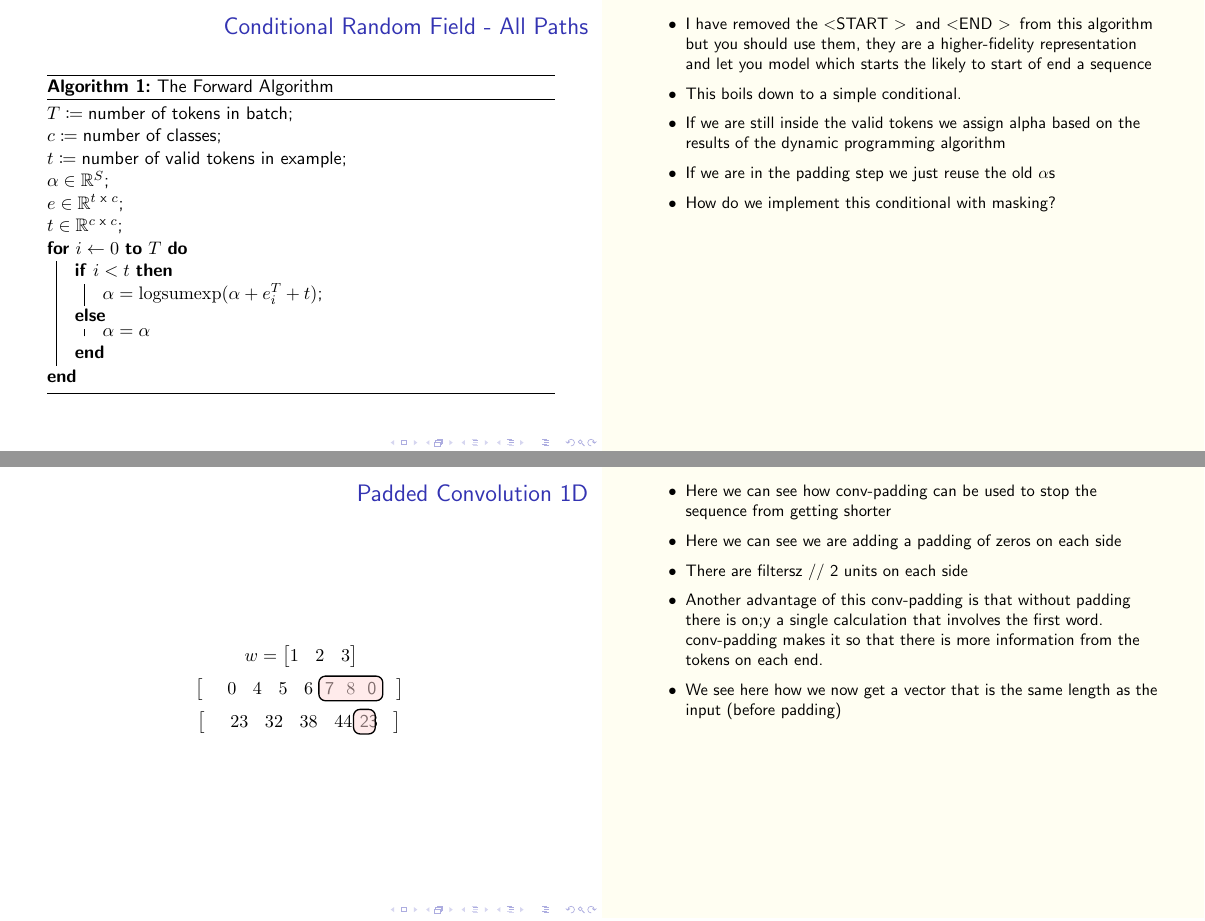
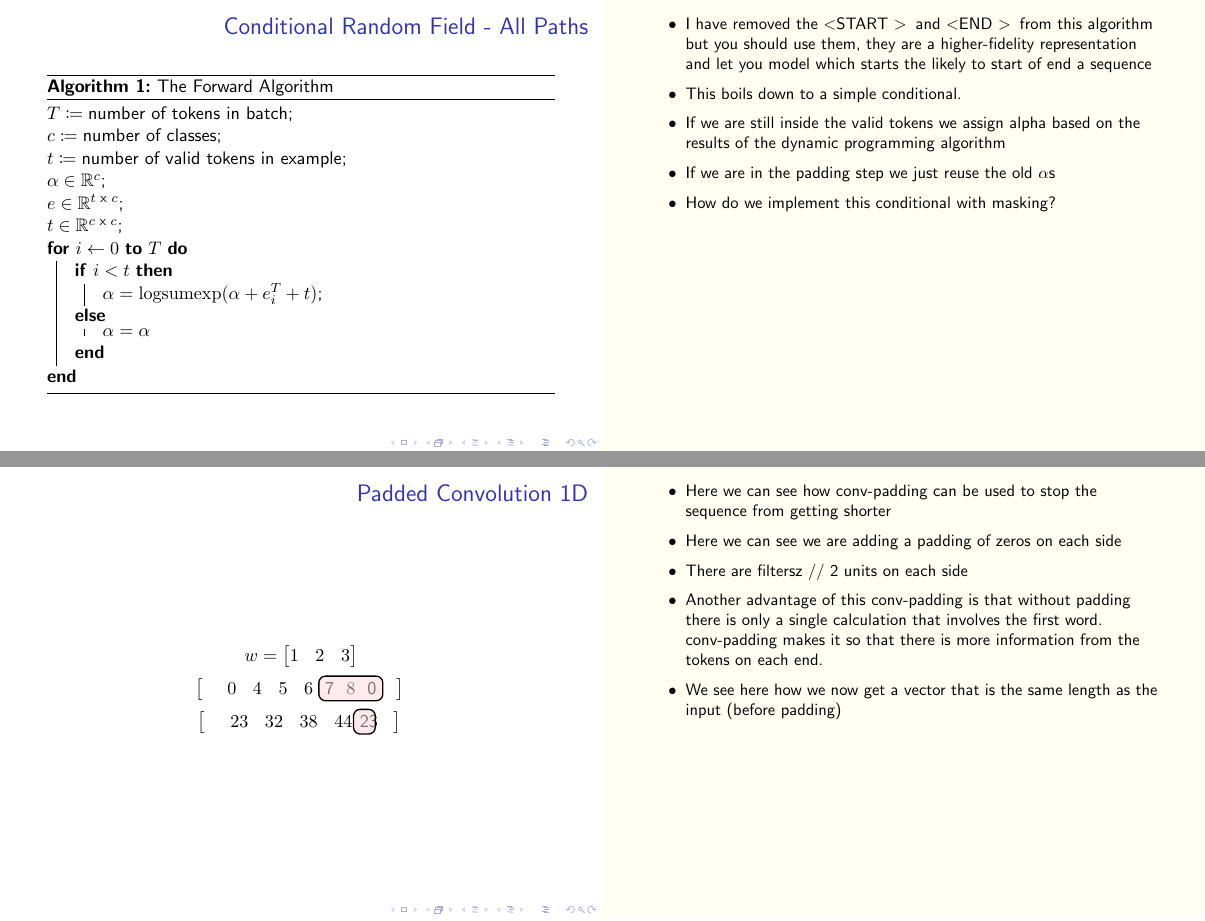
Before and after one commit to blester125/A2D-NLP-Talk-Feb-27-2020, LaTeX slides (slides/slides.tex): pages 75 and 95 of 102, joined at a grey line. Compiled offline with pdfLaTeX.

Commit message:
fix: typos

```diff
--- a/slides/slides.tex
+++ b/slides/slides.tex
@@ -1948,7 +1948,7 @@
                 $T \coloneqq \text{number of tokens in batch}$\;
                 $c \coloneqq \text{number of classes}$\;
                 $t \coloneqq \text{number of valid tokens in example}$\;
-                $\alpha \in \R^S$\;
+                $\alpha \in \R^c$\;
                 $e \in \R^{t \text{ x } c}$\;
                 $t \in \R^{c \text{ x } c}$\;
                 \For{$i \gets 0$ \KwTo $T$}{
@@ -2398,7 +2398,7 @@ array([3, 1, 5])
                     \item Here we can see how conv-padding can be used to stop the sequence from getting shorter
                     \item Here we can see we are adding a padding of zeros on each side
                     \item There are filtersz // 2 units on each side
-                    \item Another advantage of this conv-padding is that without padding there is on;y a single
+                    \item Another advantage of this conv-padding is that without padding there is only a single
                         calculation that involves the first word. conv-padding makes it so that there is more
                         information from the tokens on each end.
                     \item We see here how we now get a vector that is the same length as the input (before padding)
@@ -2431,7 +2431,7 @@ array([3, 1, 5])
                     \item Here we can see how conv-padding can be used to stop the sequence from getting shorter
                     \item Here we can see we are adding a padding of zeros on each side
                     \item There are filtersz // 2 units on each side
-                    \item Another advantage of this conv-padding is that without padding there is on;y a single
+                    \item Another advantage of this conv-padding is that without padding there is only a single
                         calculation that involves the first word. conv-padding makes it so that there is more
                         information from the tokens on each end.
                     \item We see here how we now get a vector that is the same length as the input (before padding)
@@ -2464,7 +2464,7 @@ array([3, 1, 5])
                     \item Here we can see how conv-padding can be used to stop the sequence from getting shorter
                     \item Here we can see we are adding a padding of zeros on each side
                     \item There are filtersz // 2 units on each side
-                    \item Another advantage of this conv-padding is that without padding there is on;y a single
+                    \item Another advantage of this conv-padding is that without padding there is only a single
                         calculation that involves the first word. conv-padding makes it so that there is more
                         information from the tokens on each end.
                     \item We see here how we now get a vector that is the same length as the input (before padding)
@@ -2497,7 +2497,7 @@ array([3, 1, 5])
                     \item Here we can see how conv-padding can be used to stop the sequence from getting shorter
                     \item Here we can see we are adding a padding of zeros on each side
                     \item There are filtersz // 2 units on each side
-                    \item Another advantage of this conv-padding is that without padding there is on;y a single
+                    \item Another advantage of this conv-padding is that without padding there is only a single
                         calculation that involves the first word. conv-padding makes it so that there is more
                         information from the tokens on each end.
                     \item We see here how we now get a vector that is the same length as the input (before padding)
```
Also changed, not shown: Your-Neural-Network-Is-Probably-Wrong.pdf, slides/slides.tex (2 more changed lines).
